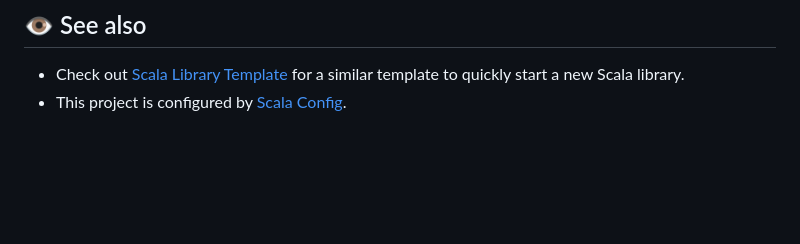
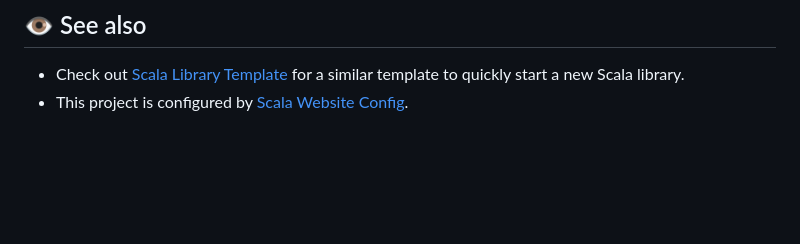
Before and after one commit to SgtSwagrid/scala-website-template, a Markdown page: README.md, the part around the change. Rendered like a GitHub page.

Commit message:
Update link to Scala Website Config in README

```diff
--- a/README.md
+++ b/README.md
@@ -64,7 +64,7 @@ The most important thing to know is that many of the configuration files are aut
 ## 👁️ See also
 
 - Check out [Scala Library Template](https://github.com/SgtSwagrid/scala-library-template) for a similar template to quickly start a new Scala library.
-- This project is configured by [Scala Config](https://github.com/SgtSwagrid/scala-config).
+- This project is configured by [Scala Website Config](https://github.com/SgtSwagrid/scala-website-config).
 
 <br/><br/><br/><br/>
 <h3 align="center">⬆️ Delete • Keep ⬇️</h3>
```
